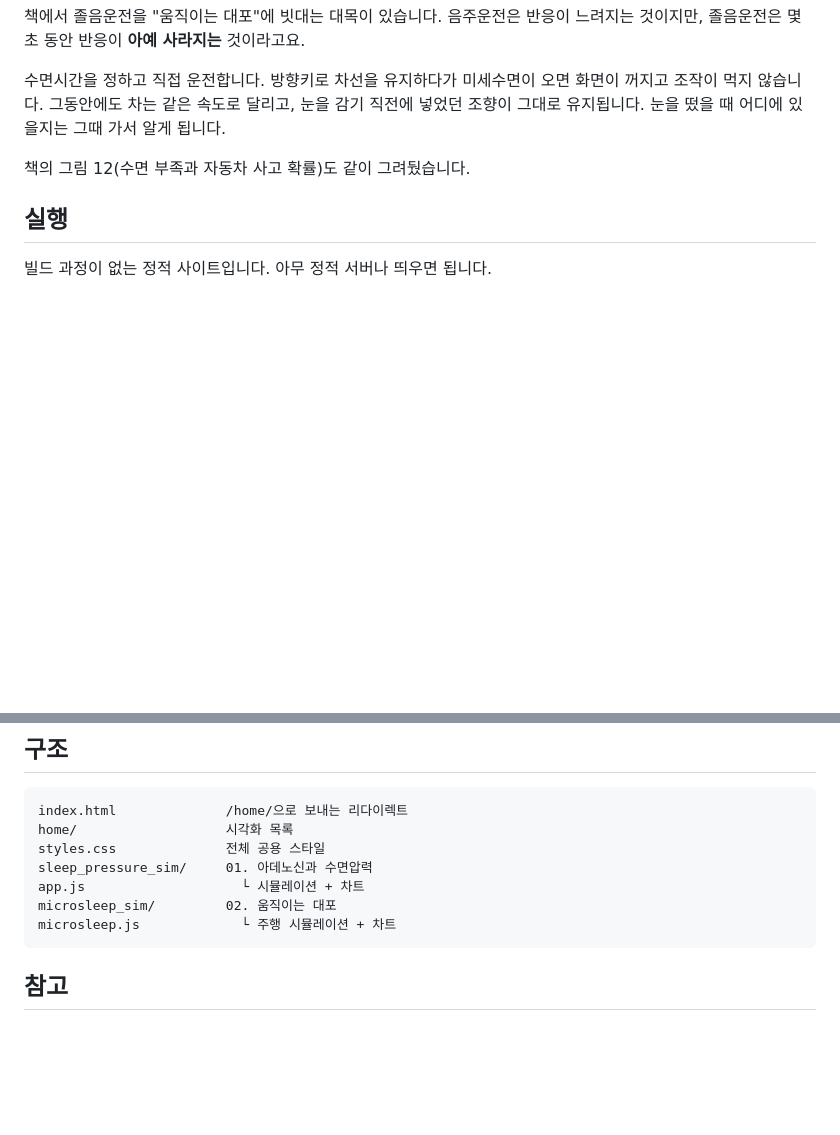
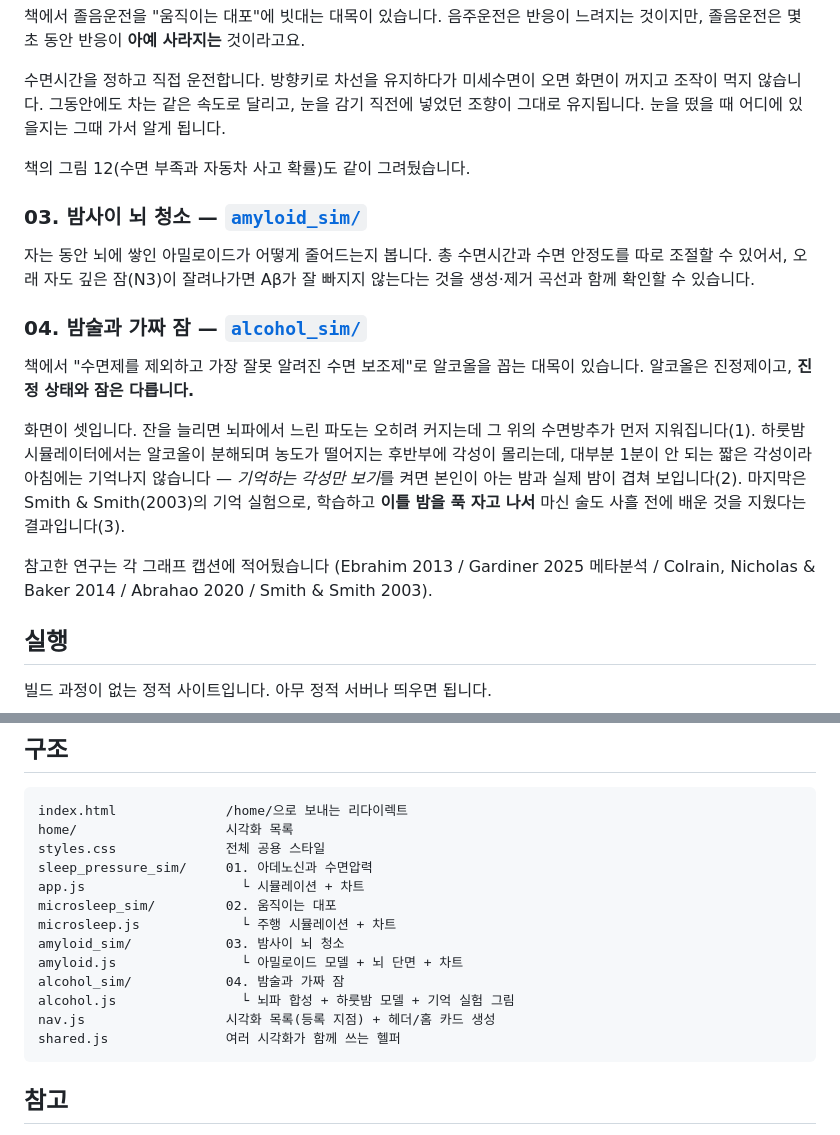
Before and after one commit to Juyudang/why-we-sleep-visualize, a Markdown page: README.md, 2 parts joined by grey strips. GitHub-like rendering; blank space fills up the shorter version.

Commit message:
README에 03·04 시각화 설명과 파일 구조 갱신
03(밤사이 뇌 청소)이 빠져 있었고 구조 트리도 01·02에서 멈춰 있었다.
04를 추가하면서 함께 채우고, nav.js와 shared.js도 트리에 적어뒀다.

Co-Authored-By: Claude Opus 5 <noreply@anthropic.com>

````diff
--- a/README.md
+++ b/README.md
@@ -30,6 +30,28 @@
 
 책의 그림 12(수면 부족과 자동차 사고 확률)도 같이 그려뒀습니다.
 
+### 03. 밤사이 뇌 청소 — [`amyloid_sim/`](amyloid_sim/)
+
+자는 동안 뇌에 쌓인 아밀로이드가 어떻게 줄어드는지 봅니다.
+총 수면시간과 수면 안정도를 따로 조절할 수 있어서, 오래 자도 깊은 잠(N3)이 잘려나가면
+Aβ가 잘 빠지지 않는다는 것을 생성·제거 곡선과 함께 확인할 수 있습니다.
+
+### 04. 밤술과 가짜 잠 — [`alcohol_sim/`](alcohol_sim/)
+
+책에서 "수면제를 제외하고 가장 잘못 알려진 수면 보조제"로 알코올을 꼽는 대목이 있습니다.
+알코올은 진정제이고, **진정 상태와 잠은 다릅니다.**
+
+화면이 셋입니다.
+잔을 늘리면 뇌파에서 느린 파도는 오히려 커지는데 그 위의 수면방추가 먼저 지워집니다(1).
+하룻밤 시뮬레이터에서는 알코올이 분해되며 농도가 떨어지는 후반부에 각성이 몰리는데,
+대부분 1분이 안 되는 짧은 각성이라 아침에는 기억나지 않습니다 — *기억하는 각성만 보기*를 켜면
+본인이 아는 밤과 실제 밤이 겹쳐 보입니다(2).
+마지막은 Smith & Smith(2003)의 기억 실험으로, 학습하고 **이틀 밤을 푹 자고 나서** 마신 술도
+사흘 전에 배운 것을 지웠다는 결과입니다(3).
+
+참고한 연구는 각 그래프 캡션에 적어뒀습니다
+(Ebrahim 2013 / Gardiner 2025 메타분석 / Colrain, Nicholas & Baker 2014 / Abrahao 2020 / Smith & Smith 2003).
+
 ## 실행
 
 빌드 과정이 없는 정적 사이트입니다. 아무 정적 서버나 띄우면 됩니다.
@@ -50,6 +72,12 @@ sleep_pressure_sim/     01. 아데노신과 수면압력
 app.js                    └ 시뮬레이션 + 차트
 microsleep_sim/         02. 움직이는 대포
 microsleep.js             └ 주행 시뮬레이션 + 차트
+amyloid_sim/            03. 밤사이 뇌 청소
+amyloid.js                └ 아밀로이드 모델 + 뇌 단면 + 차트
+alcohol_sim/            04. 밤술과 가짜 잠
+alcohol.js                └ 뇌파 합성 + 하룻밤 모델 + 기억 실험 그림
+nav.js                  시각화 목록(등록 지점) + 헤더/홈 카드 생성
+shared.js               여러 시각화가 함께 쓰는 헬퍼
 ```
 
 ## 참고
````
